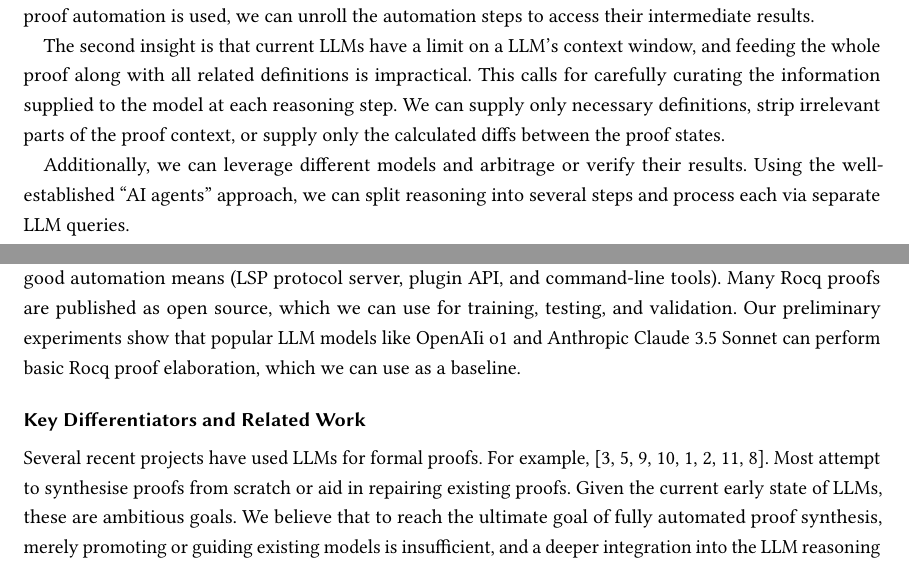
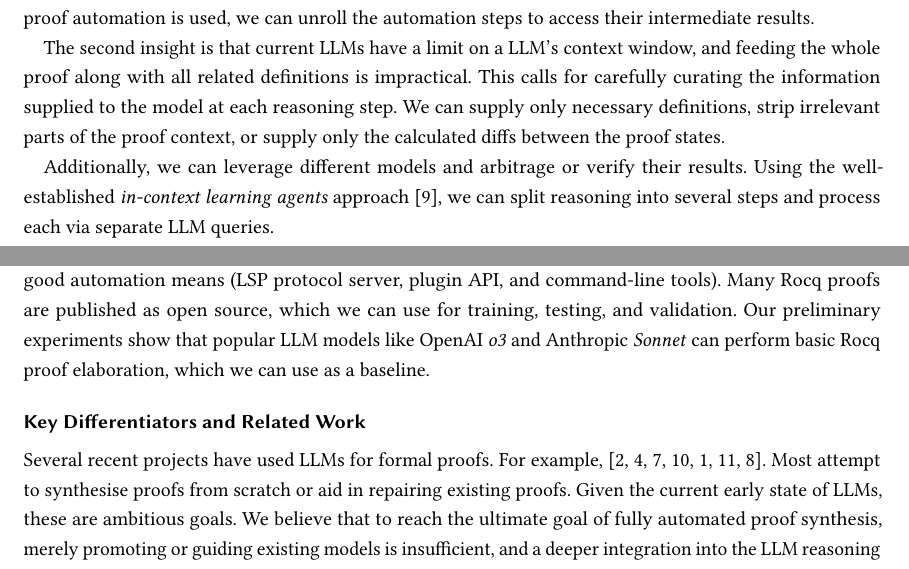
Before and after one commit to olympichek/proof-explainer, a LaTeX paper (doc/whitepaper/whitepaper.tex): two parts of pages 2 and 3 of 8, joined at a grey line, cut so that both start at the same text. Compiled offline with pdfLaTeX.

Commit message:
citations , typos

```diff
--- a/doc/whitepaper/whitepaper.tex
+++ b/doc/whitepaper/whitepaper.tex
@@ -131,9 +131,9 @@ supply only necessary definitions, strip irrelevant parts of the proof
 context, or supply only the calculated diffs between the proof states.
 
 Additionally, we can leverage different models and arbitrage or verify
-their results. Using the well-established “AI agents” approach, we can
-split reasoning into several steps and process each via separate LLM
-queries.
+their results. Using the well-established \textit{in-context learning
+  agents} approach \cite{wei2022chain}, we can split reasoning into
+several steps and process each via separate LLM queries.
 
 Finally, we can perform multi-pass elaboration for projects containing
 reusable lemmas, first processing the auxiliary lemmas and later using
@@ -145,18 +145,20 @@ assistant, which is mature and has good automation means (LSP protocol
 server, plugin API, and command-line tools). Many Rocq proofs are
 published as open source, which we can use for training, testing, and
 validation. Our preliminary experiments show that popular LLM models
-like OpenAIi o1 and Anthropic Claude 3.5 Sonnet can perform basic Rocq
+like OpenAI \textit{o3} and Anthropic \textit{Sonnet} can perform basic Rocq
 proof elaboration, which we can use as a baseline.
 
 \section*{Key Differentiators and Related Work}
 
 Several recent projects have used LLMs for formal proofs. For example,
-\cite{DBLP:conf/kbse/LuD024, DBLP:journals/corr/abs-2410-14835, DBLP:conf/nips/WuJLRSJS22, DBLP:conf/icml/YangD19, DBLP:journals/corr/abs-2403-12627, DBLP:conf/kbse/KozyrevSKP24, DBLP:conf/nips/YangSGCSYGPA23, DBLP:conf/emnlp/WangZJPDPZ24}.  Most attempt to synthesise
-proofs from scratch or aid in repairing existing proofs. Given the
-current early state of LLMs, these are ambitious goals. We believe
-that to reach the ultimate goal of fully automated proof synthesis,
-merely promoting or guiding existing models is insufficient, and a
-deeper integration into the LLM reasoning process is required, as, for
+\cite{DBLP:conf/kbse/LuD024, DBLP:journals/corr/abs-2410-14835, thakur2024incontextlearningagentformal, DBLP:conf/icml/YangD19,
+  DBLP:conf/kbse/KozyrevSKP24, DBLP:conf/nips/YangSGCSYGPA23,
+  DBLP:conf/emnlp/WangZJPDPZ24}. Most attempt to synthesise proofs
+from scratch or aid in repairing existing proofs. Given the current
+early state of LLMs, these are ambitious goals. We believe that to
+reach the ultimate goal of fully automated proof synthesis, merely
+promoting or guiding existing models is insufficient, and a deeper
+integration into the LLM reasoning process is required, as, for
 example, proposed in \cite{park2024grammaraligneddecoding}. The
 required approaches would likely be costly, with prices comparable to
 training new LLMs. Our goals are more modest, and we are trying to
```
Also changed, not shown: doc/whitepaper/whitepaper.bib (+19 -0 lines), doc/whitepaper/whitepaper.pdf.
